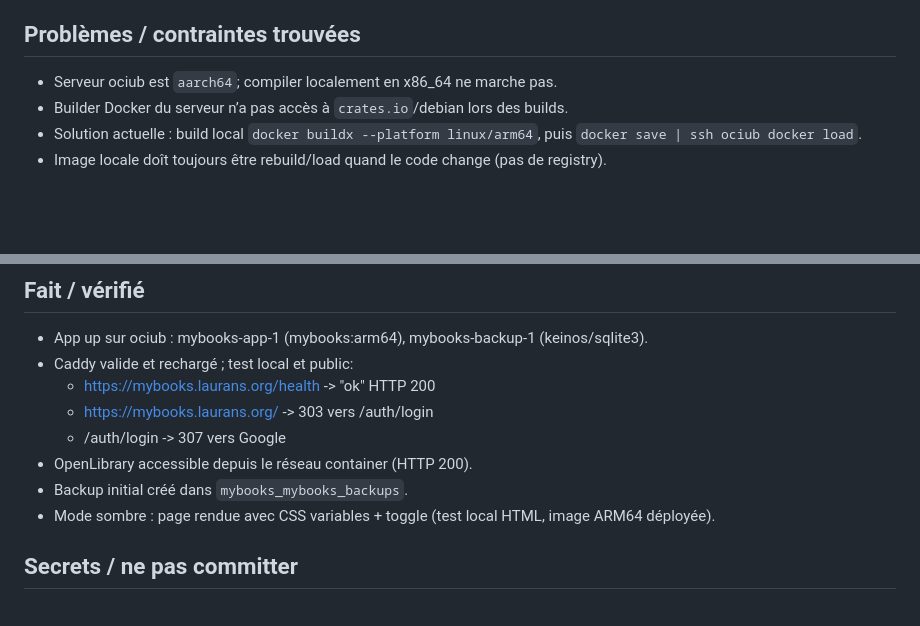
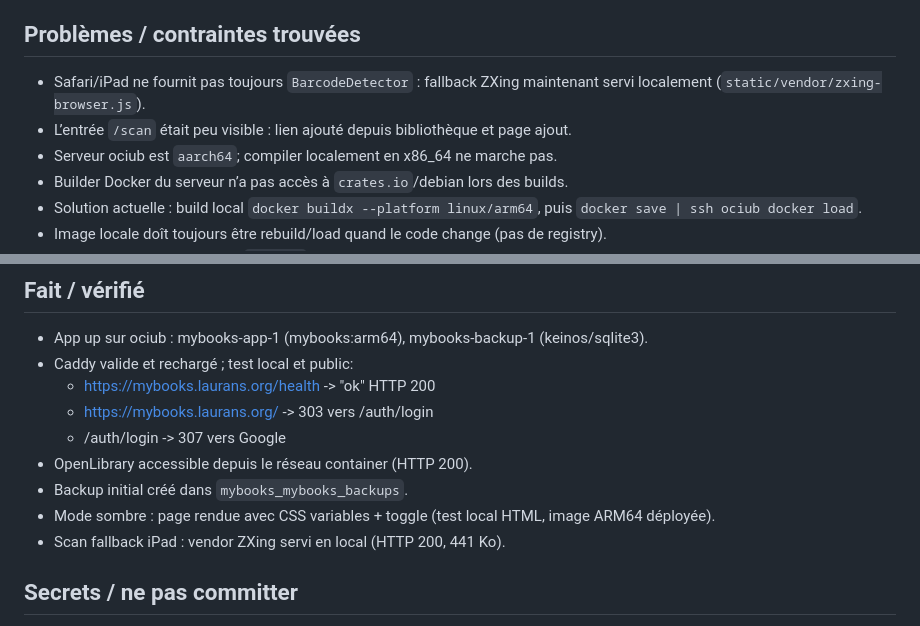
Before and after one commit to blaurans/mybooks, a Markdown page: handoff.md, 2 parts joined by grey strips. Rendered like a GitHub page; blank space fills up the shorter version.

Commit message:
docs: handoff iPad scan fix

```diff
--- a/handoff.md
+++ b/handoff.md
@@ -27,6 +27,8 @@ Branch: main
 - README.md, handoff.md
 
 ## Problèmes / contraintes trouvées
+- Safari/iPad ne fournit pas toujours `BarcodeDetector` : fallback ZXing maintenant servi localement (`static/vendor/zxing-browser.js`).
+- L’entrée `/scan` était peu visible : lien ajouté depuis bibliothèque et page ajout.
 - Serveur ociub est `aarch64`; compiler localement en x86_64 ne marche pas.
 - Builder Docker du serveur n’a pas accès à `crates.io`/debian lors des builds.
 - Solution actuelle : build local `docker buildx --platform linux/arm64`, puis `docker save | ssh ociub docker load`.
@@ -45,6 +47,7 @@ Branch: main
 - OpenLibrary accessible depuis le réseau container (HTTP 200).
 - Backup initial créé dans `mybooks_mybooks_backups`.
 - Mode sombre : page rendue avec CSS variables + toggle (test local HTML, image ARM64 déployée).
+- Scan fallback iPad : vendor ZXing servi en local (HTTP 200, 441 Ko).
 
 ## Secrets / ne pas committer
 - `.env` sur ociub contient GOOGLE_CLIENT_ID/SECRET et Allowed/Admin (actuellement vide).
```
